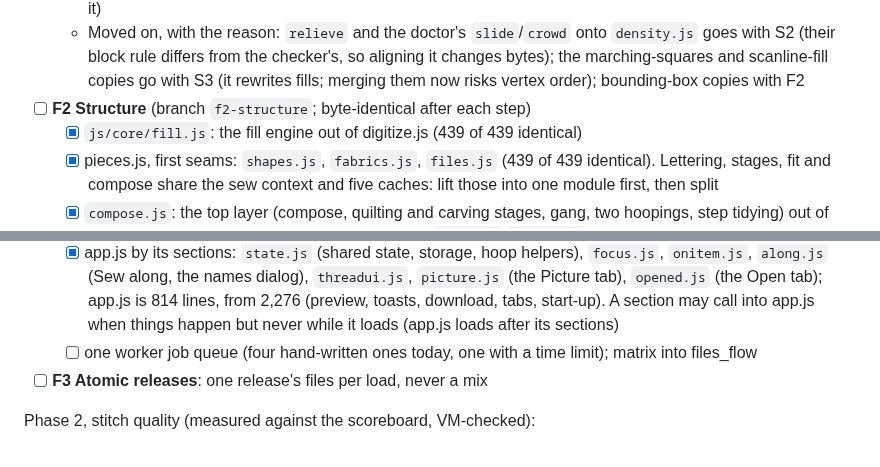
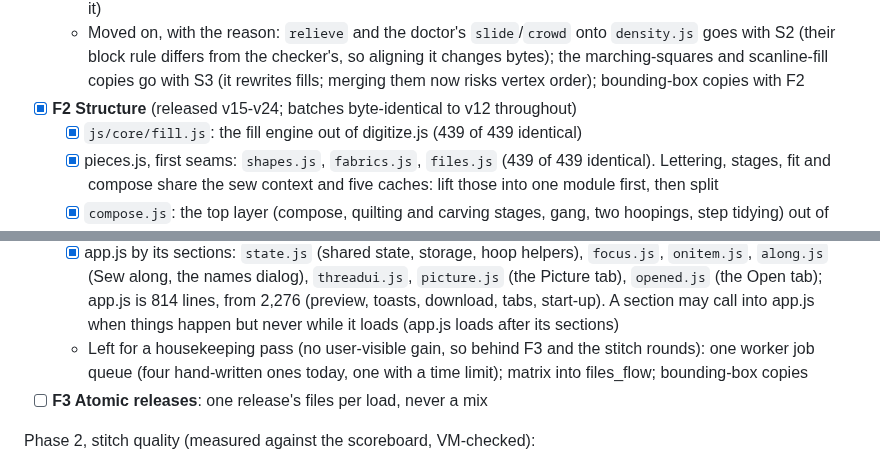
Before and after one commit to 4gables/needleworks, a Markdown page: docs/roadmap.md, 2 parts joined by grey strips. GitHub-like rendering.

Commit message:
roadmap: F2 closed; what's left of it is housekeeping

```diff
--- a/docs/roadmap.md
+++ b/docs/roadmap.md
@@ -37,7 +37,7 @@ Phase 1, the base (no visible change, byte-identical batches):
   - Moved on, with the reason: `relieve` and the doctor's `slide`/`crowd` onto `density.js` goes with S2 (their
     block rule differs from the checker's, so aligning it changes bytes); the marching-squares and scanline-fill
     copies go with S3 (it rewrites fills; merging them now risks vertex order); bounding-box copies with F2
-- [ ] **F2 Structure** (branch `f2-structure`; byte-identical after each step)
+- [x] **F2 Structure** (released v15-v24; batches byte-identical to v12 throughout)
   - [x] `js/core/fill.js`: the fill engine out of digitize.js (439 of 439 identical)
   - [x] pieces.js, first seams: `shapes.js`, `fabrics.js`, `files.js` (439 of 439 identical). Lettering, stages,
     fit and compose share the sew context and five caches: lift those into one module first, then split
@@ -101,7 +101,8 @@ Phase 1, the base (no visible change, byte-identical batches):
     `along.js` (Sew along, the names dialog), `threadui.js`, `picture.js` (the Picture tab), `opened.js` (the Open
     tab); app.js is 814 lines, from 2,276 (preview, toasts, download, tabs, start-up). A section may call into
     app.js when things happen but never while it loads (app.js loads after its sections)
-  - [ ] one worker job queue (four hand-written ones today, one with a time limit); matrix into files_flow
+  - Left for a housekeeping pass (no user-visible gain, so behind F3 and the stitch rounds): one worker job queue
+    (four hand-written ones today, one with a time limit); matrix into files_flow; bounding-box copies
 - [ ] **F3 Atomic releases**: one release's files per load, never a mix
 
 Phase 2, stitch quality (measured against the scoreboard, VM-checked):
```
